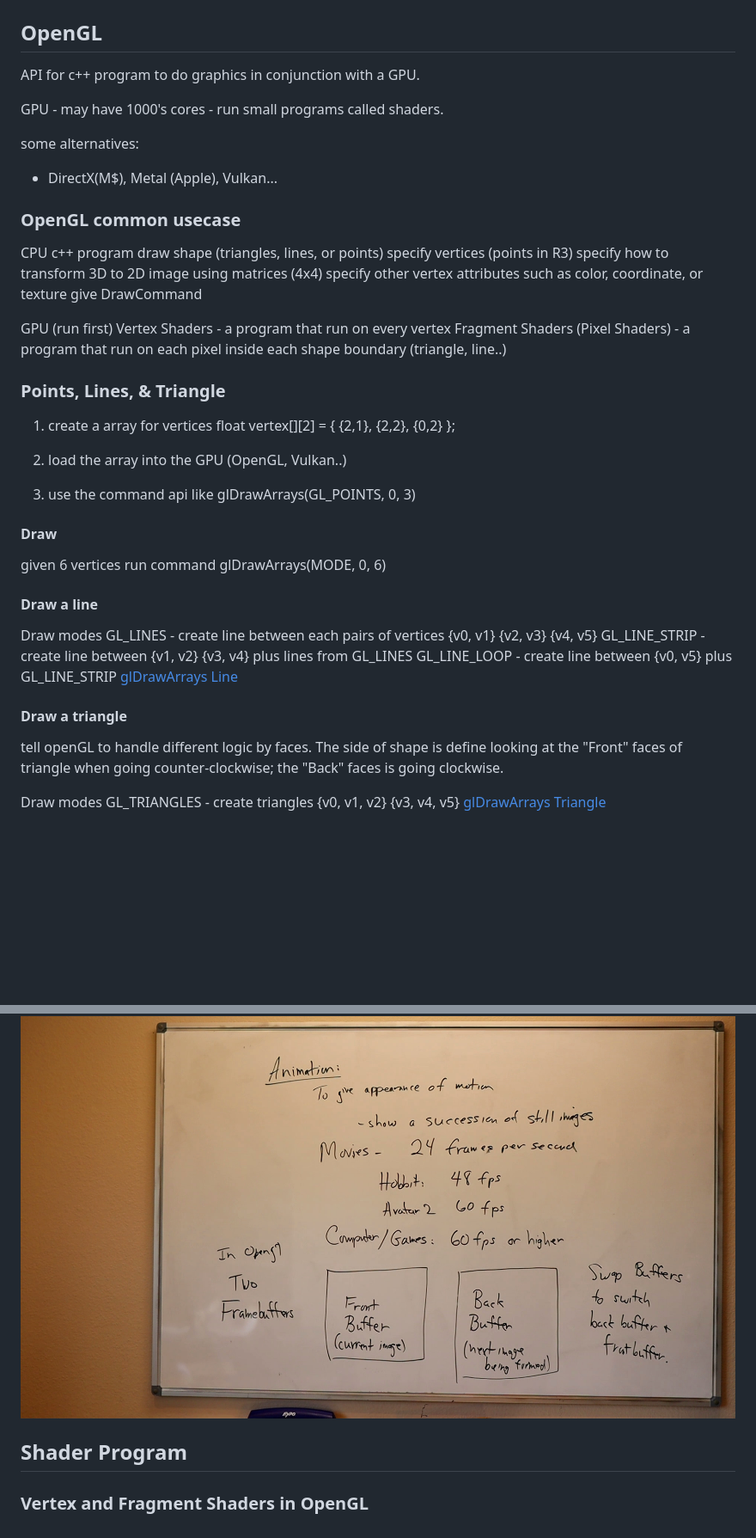
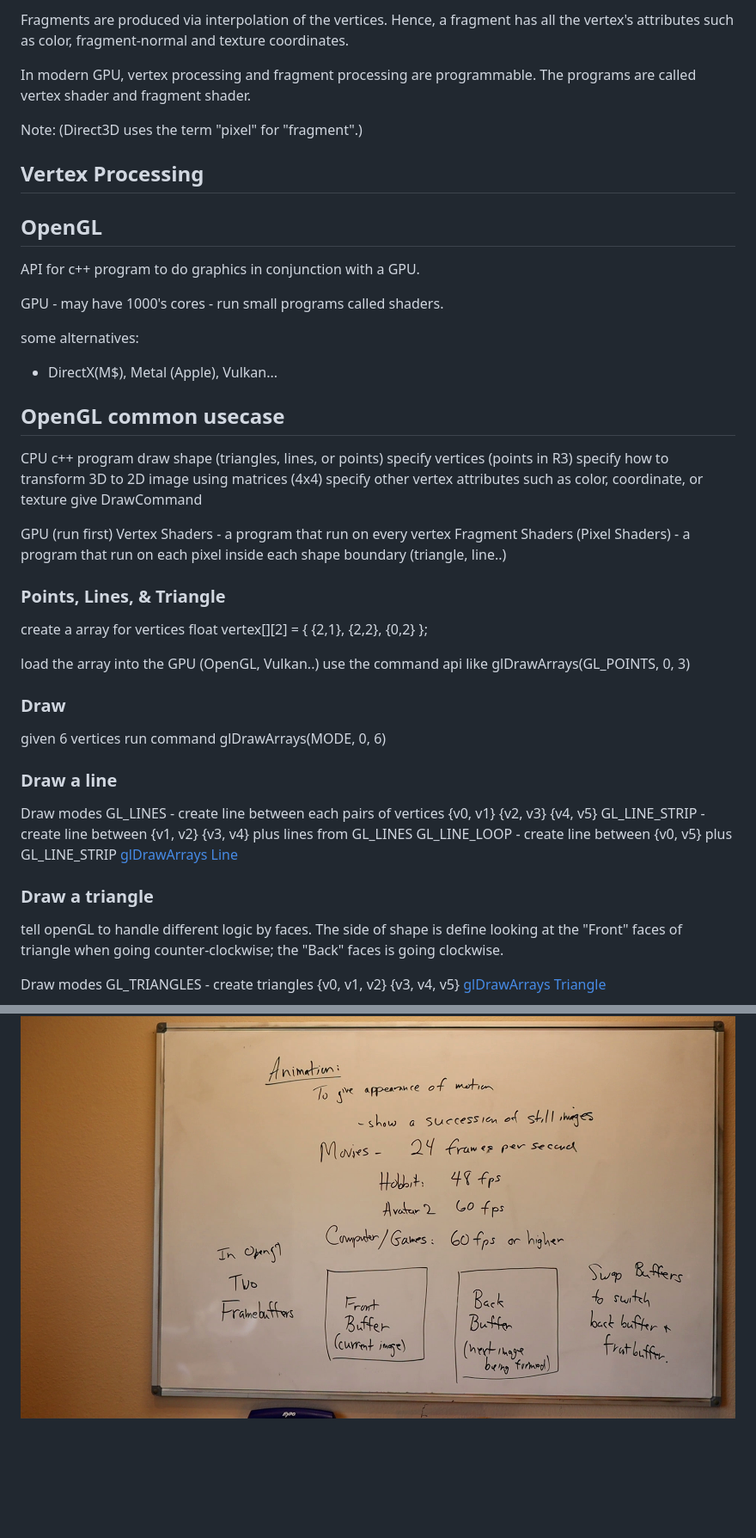
Before and after one commit to 0xlkda/notes, a Markdown page: docs/latest/latest.md, 2 parts joined by grey strips. Shown: that part at 86% size. GitHub-like rendering; blank space fills up the shorter version.

```diff
--- a/docs/latest/latest.md
+++ b/docs/latest/latest.md
@@ -109,3 +241,16 @@ integral factor of the display's refresh rate, i.e., 1/2, 1/3, 1/4, etc.
+Fragments are produced via interpolation of the vertices. Hence, a fragment has
+all the vertex's attributes such as color, fragment-normal and texture
+coordinates.
+
+In modern GPU, vertex processing and fragment processing are programmable. The
+programs are called vertex shader and fragment shader.
+
+Note: (Direct3D uses the term "pixel" for "fragment".)
+
+
+
+## Vertex Processing
+
 
 ## OpenGL
 API for c++ program to do graphics in conjunction with a GPU.
@@ -115,7 +260,7 @@ GPU - may have 1000's cores - run small programs called shaders.
 some alternatives:
 - DirectX(M$), Metal (Apple), Vulkan...
 
-### OpenGL common usecase
+## OpenGL common usecase
 CPU
 c++ program
 draw shape (triangles, lines, or points)
@@ -129,29 +274,28 @@ GPU
 Fragment Shaders (Pixel Shaders) - a program that run on each pixel inside each shape boundary (triangle, line..)
 
 ### Points, Lines, & Triangle
-1. create a array for vertices
+create a array for vertices
 float vertex[][2] = {
     {2,1},
     {2,2},
     {0,2}
 };
 
-2. load the array into the GPU (OpenGL, Vulkan..)
-3. use the command api like glDrawArrays(GL_POINTS, 0, 3)
+load the array into the GPU (OpenGL, Vulkan..)
+use the command api like glDrawArrays(GL_POINTS, 0, 3)
 
-#### Draw
+### Draw
 given 6 vertices
 run command glDrawArrays(MODE, 0, 6)
 
-#### Draw a line
+### Draw a line
 Draw modes
 GL_LINES - create line between each pairs of vertices {v0, v1} {v2, v3} {v4, v5}
 GL_LINE_STRIP - create line between {v1, v2} {v3, v4} plus lines from GL_LINES
 GL_LINE_LOOP - create line between {v0, v5} plus GL_LINE_STRIP
 [glDrawArrays Line](./glDrawArrays_line.png)
 
-#### Draw a triangle
-
+### Draw a triangle
 tell openGL to handle different logic by faces.
 The side of shape is define looking at the "Front" faces of triangle when going
 counter-clockwise; the "Back" faces is going clockwise.
@@ -176,6 +320,3 @@ Example
 ![Culling Method 2: Painter's Algorithm](./culling_painter_algorithm.jpg)
 ![Culling Method 3: Depth Buffer](./culling_depth_buffer.jpg)
 ![OpenGL Animation](./opengl_animation.jpg)
-
-## Shader Program
-### Vertex and Fragment Shaders in OpenGL
```
Also changed, not shown: other parts of docs/latest/latest.md (+184 -52 lines).
